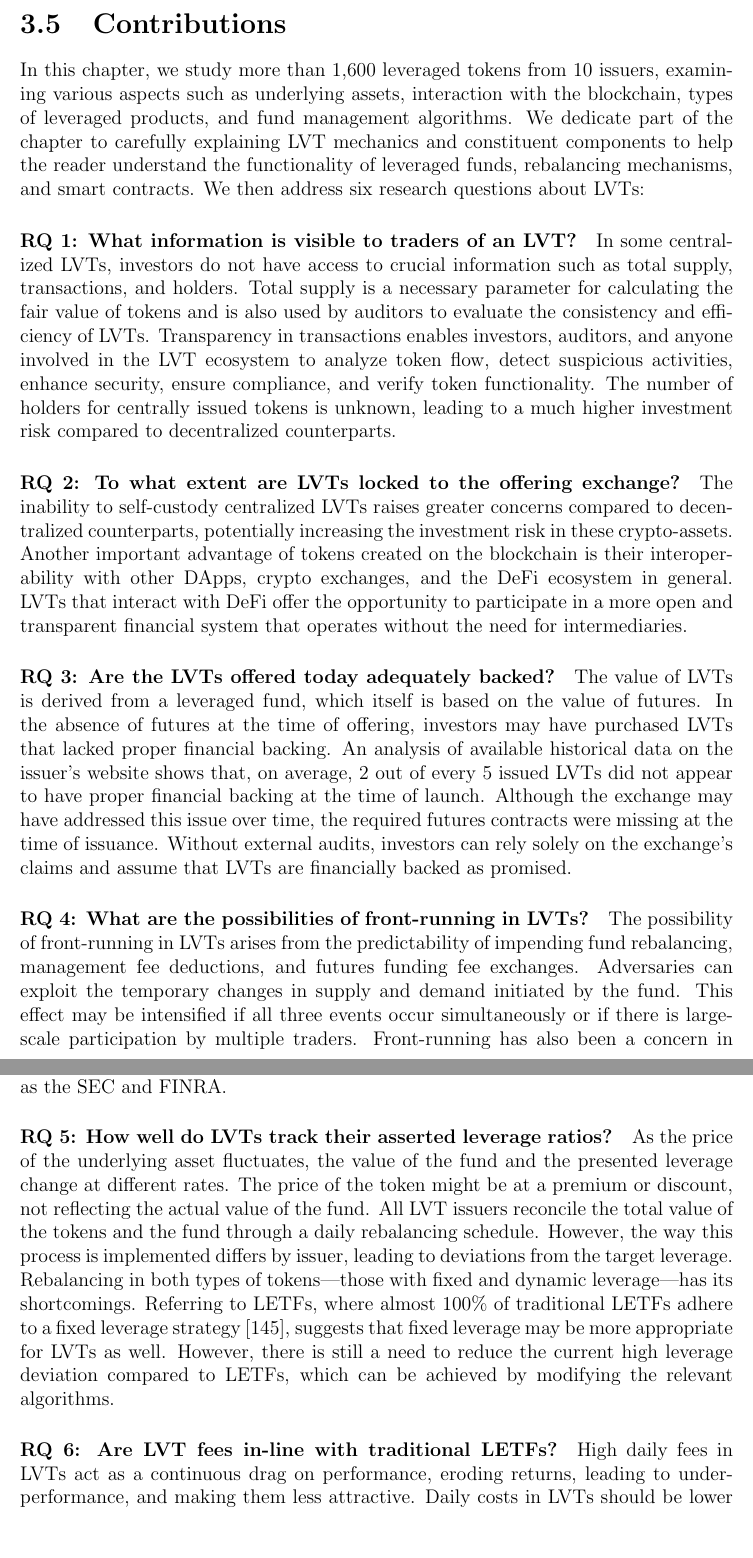
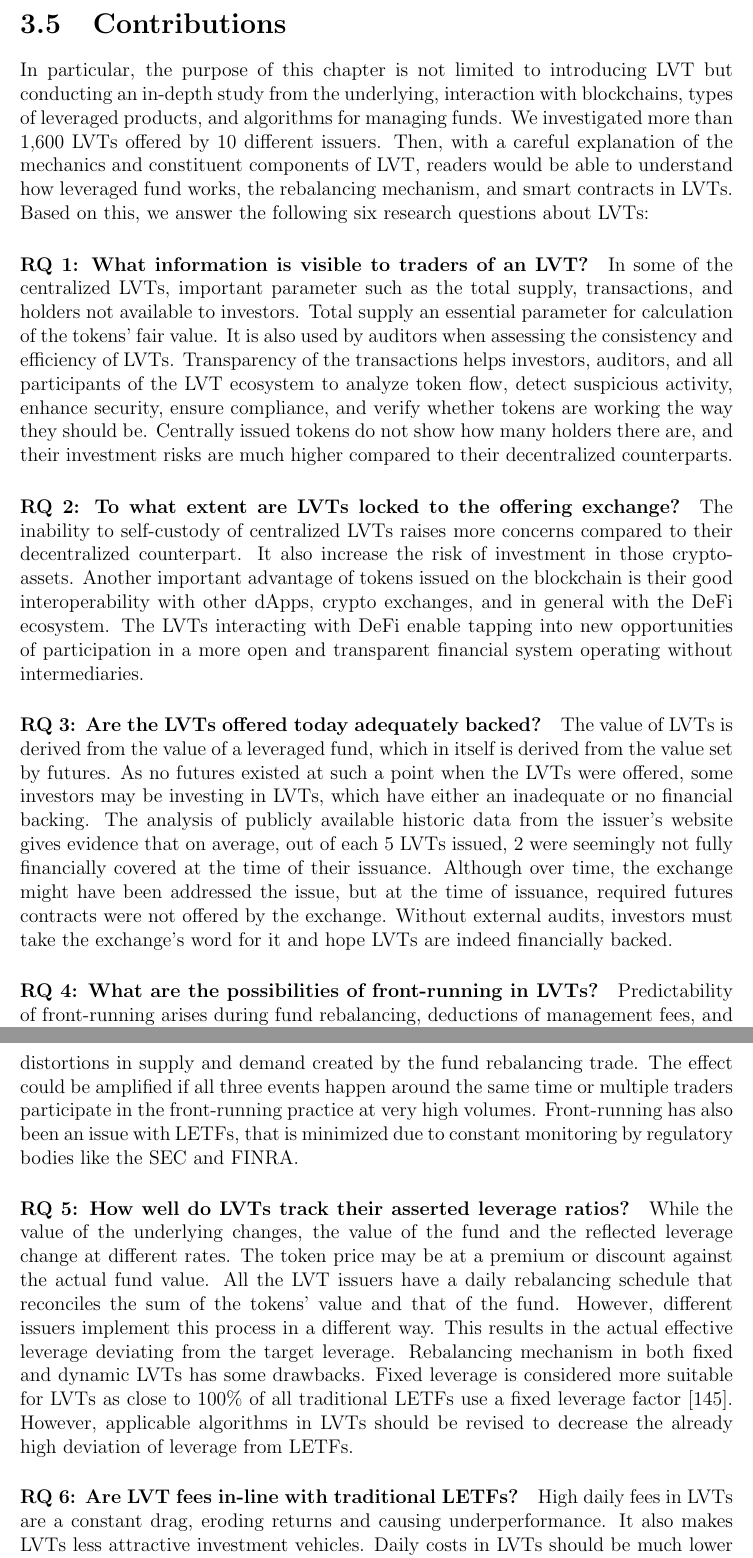
Before and after one commit to rezarahimian/dissertation, a LaTeX thesis (main.tex, which reads sections/07-shortfall.tex): two parts of pages 53 and 54 of 122, joined at a grey line, cut so that both start at the same text, the shorter picture padded with empty space. Compiled offline with pdfLaTeX.

Commit message:
Update 07-shortfall.tex

```diff
--- a/sections/07-shortfall.tex
+++ b/sections/07-shortfall.tex
@@ -258,17 +259,17 @@ Issuers of LETFs/LVTs charge daily fees to cover the associated costs of operati
 
 \section{Contributions}
-In this chapter, we study more than 1,600 leveraged tokens from 10 issuers, examining various aspects such as underlying assets, interaction with the blockchain, types of leveraged products, and fund management algorithms. We dedicate part of the chapter to carefully explaining LVT mechanics and constituent components to help the reader understand the functionality of leveraged funds, rebalancing mechanisms, and smart contracts. We then address six research questions about LVTs:
+In particular, the purpose of this chapter is not limited to introducing LVT but conducting an in-depth study from the underlying, interaction with blockchains, types of leveraged products, and algorithms for managing funds. We investigated more than 1,600 LVTs offered by 10 different issuers. Then, with a careful explanation of the mechanics and constituent components of LVT, readers would be able to understand how leveraged fund works, the rebalancing mechanism, and smart contracts in LVTs. Based on this, we answer the following six research questions about LVTs:
 
-\paragraph{RQ 1: What information is visible to traders of an LVT?} In some centralized LVTs, investors do not have access to crucial information such as total supply, transactions, and holders. Total supply is a necessary parameter for calculating the fair value of tokens and is also used by auditors to evaluate the consistency and efficiency of LVTs. Transparency in transactions enables investors, auditors, and anyone involved in the LVT ecosystem to analyze token flow, detect suspicious activities, enhance security, ensure compliance, and verify token functionality. The number of holders for centrally issued tokens is unknown, leading to a much higher investment risk compared to decentralized counterparts.
+\paragraph{RQ 1: What information is visible to traders of an LVT?} In some of the centralized LVTs, important parameter such as the total supply, transactions, and holders not available to investors. Total supply an essential parameter for calculation of the tokens' fair value. It is also used by auditors when assessing the consistency and efficiency of LVTs. Transparency of the transactions helps investors, auditors, and all participants of the LVT ecosystem to analyze token flow, detect suspicious activity, enhance security, ensure compliance, and verify whether tokens are working the way they should be. Centrally issued tokens do not show how many holders there are, and their investment risks are much higher compared to their decentralized counterparts.
 
-\paragraph{RQ 2: To what extent are LVTs locked to the offering exchange?} The inability to self-custody centralized LVTs raises greater concerns compared to decentralized counterparts, potentially increasing the investment risk in these crypto-assets. Another important advantage of tokens created on the blockchain is their interoperability with other DApps, crypto exchanges, and the DeFi ecosystem in general. LVTs that interact with DeFi offer the opportunity to participate in a more open and transparent financial system that operates without the need for intermediaries.
+\paragraph{RQ 2: To what extent are LVTs locked to the offering exchange?} The inability to self-custody of centralized LVTs raises more concerns compared to their decentralized counterpart. It also increase the risk of investment in those crypto-assets. Another important advantage of tokens issued on the blockchain is their good interoperability with other dApps, crypto exchanges, and in general with the DeFi ecosystem. The LVTs interacting with DeFi enable tapping into new opportunities of participation in a more open and transparent financial system operating without intermediaries.
 
-\paragraph{RQ 3: Are the LVTs offered today adequately backed?} The value of LVTs is derived from a leveraged fund, which itself is based on the value of futures. In the absence of futures at the time of offering, investors may have purchased LVTs that lacked proper financial backing. An analysis of available historical data on the issuer's website shows that, on average, 2 out of every 5 issued LVTs did not appear to have proper financial backing at the time of launch. Although the exchange may have addressed this issue over time, the required futures contracts were missing at the time of issuance. Without external audits, investors can rely solely on the exchange's claims and assume that LVTs are financially backed as promised.
+\paragraph{RQ 3: Are the LVTs offered today adequately backed?} The value of LVTs is derived from the value of a leveraged fund, which in itself is derived from the value set by futures. As no futures existed at such a point when the LVTs were offered, some investors may be investing in LVTs, which have either an inadequate or no financial backing. The analysis of publicly available historic data from the issuer's website gives evidence that on average, out of each 5 LVTs issued, 2 were seemingly not fully financially covered at the time of their issuance. Although over time, the exchange might have been addressed the issue, but at the time of issuance, required futures contracts were not offered by the exchange. Without external audits, investors must take the exchange's word for it and hope LVTs are indeed financially backed.
 
-\paragraph{RQ 4: What are the possibilities of front-running in LVTs?} The possibility of front-running in LVTs arises from the predictability of impending fund rebalancing, management fee deductions, and futures funding fee exchanges. Adversaries can exploit the temporary changes in supply and demand initiated by the fund. This effect may be intensified if all three events occur simultaneously or if there is large-scale participation by multiple traders. Front-running has also been a concern in LETFs, though it is mitigated by the continuous oversight of regulatory bodies such as the SEC and FINRA.
+\paragraph{RQ 4: What are the possibilities of front-running in LVTs?} Predictability of front-running arises during fund rebalancing, deductions of management fees, and futures funding fee exchanges. An attacker would be able to take advantage of brief distortions in supply and demand created by the fund rebalancing trade. The effect could be amplified if all three events happen around the same time or multiple traders participate in the front-running practice at very high volumes. Front-running has also been an issue with LETFs, that is minimized due to constant monitoring by regulatory bodies like the SEC and FINRA.
 
-\paragraph{RQ 5: How well do LVTs track their asserted leverage ratios?} As the price of the underlying asset fluctuates, the value of the fund and the presented leverage change at different rates. The price of the token might be at a premium or discount, not reflecting the actual value of the fund. All LVT issuers reconcile the total value of the tokens and the fund through a daily rebalancing schedule. However, the way this process is implemented differs by issuer, leading to deviations from the target leverage. Rebalancing in both types of tokens—those with fixed and dynamic leverage—has its shortcomings. Referring to LETFs, where almost 100\% of traditional LETFs adhere to a fixed leverage strategy~\cite{ETFDB}, suggests that fixed leverage may be more appropriate for LVTs as well. However, there is still a need to reduce the current high leverage deviation compared to LETFs, which can be achieved by modifying the relevant algorithms.
+\paragraph{RQ 5: How well do LVTs track their asserted leverage ratios?} While the value of the underlying changes, the value of the fund and the reflected leverage change at different rates. The token price may be at a premium or discount against the actual fund value. All the LVT issuers have a daily rebalancing schedule that reconciles the sum of the tokens' value and that of the fund. However, different issuers implement this process in a different way. This results in the actual effective leverage deviating from the target leverage. Rebalancing mechanism in both fixed and dynamic LVTs has some drawbacks. Fixed leverage is considered more suitable for LVTs as close to 100\% of all traditional LETFs use a fixed leverage factor~\cite{ETFDB}. However, applicable algorithms in LVTs should be revised to decrease the already high deviation of leverage from LETFs.
 
-\paragraph{RQ 6: Are LVT fees in-line with traditional LETFs?} High daily fees in LVTs act as a continuous drag on performance, eroding returns, leading to underperformance, and making them less attractive. Daily costs in LVTs should be lower than in LETFs, given that futures transactions are internal and there is much less regulatory overhead. Furthermore, higher fees serve as a risk indicator for developing markets with limited competition and inefficient cost management.
+\paragraph{RQ 6: Are LVT fees in-line with traditional LETFs?} High daily fees in LVTs are a constant drag, eroding returns and causing underperformance. It also makes LVTs less attractive investment vehicles. Daily costs in LVTs should be much lower when compared to LETFs, since futures transactions occur internally and there is very little regulatory overhead. Besides that, higher fees are indicative of developing markets with low competition and inefficient cost management.
 
 \section{Discussion}
```
Also changed, not shown: sections/07-shortfall.tex (15 more changed lines).
